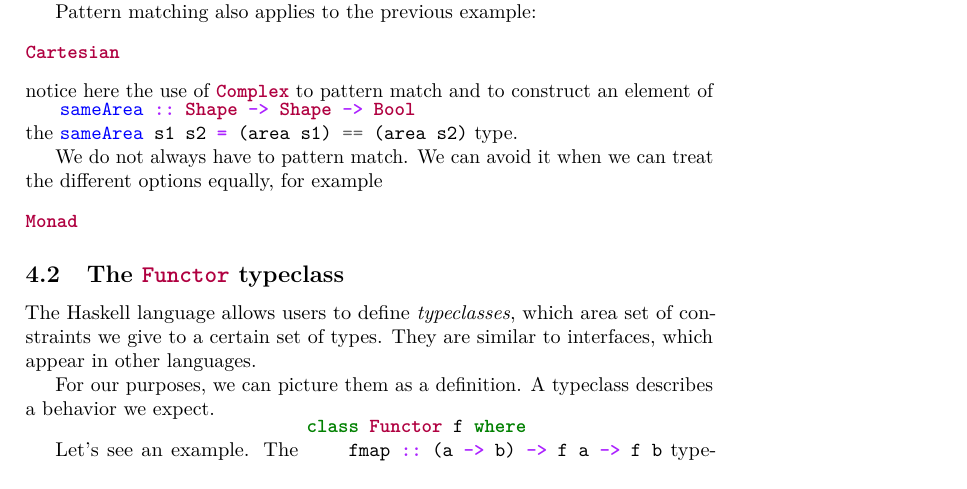
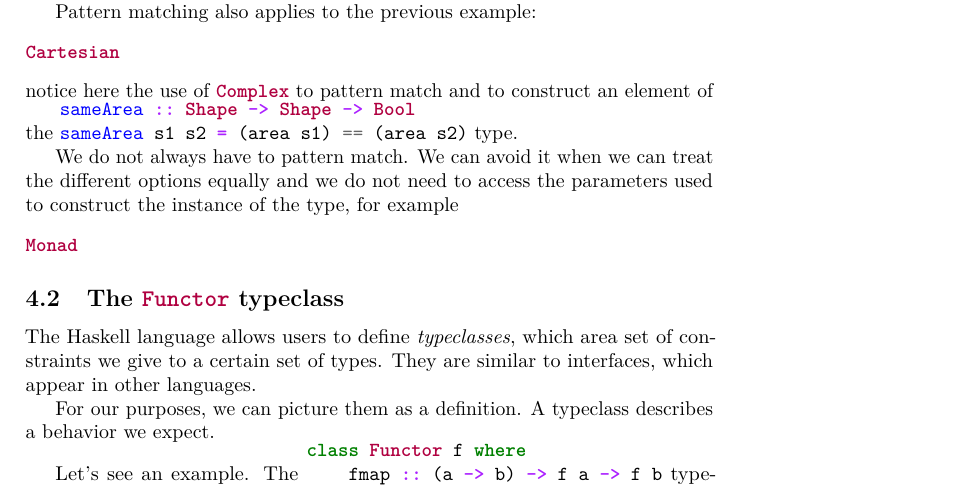
Before and after one commit to claudi/bachelors-thesis, a LaTeX paper (TFG.tex): part of page 15 of 19, cut so that both start at the same text. Compiled offline with pdfLaTeX.

Commit message:
Correct usecase of avoiding pattern matching

```diff
--- a/TFG.tex
+++ b/TFG.tex
@@ -988,7 +988,8 @@ notice here the use of~\mintinline{Haskell}{Cartesian} to pattern match and to
 construct an element of the~\mintinline{Haskell}{Complex} type.
 
 We do not always have to pattern match. We can avoid it when we can treat the
-different options equally, for example
+different options equally and we do not need to access the parameters used to
+construct the instance of the type, for example
 \begin{minted}{Haskell}
 sameArea :: Shape -> Shape -> Bool
 sameArea s1 s2 = (area s1) == (area s2)
```
